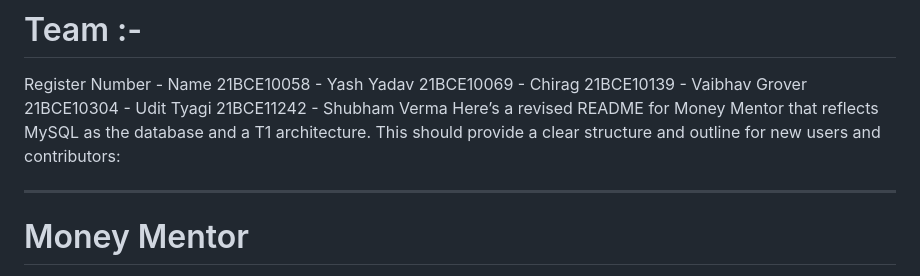
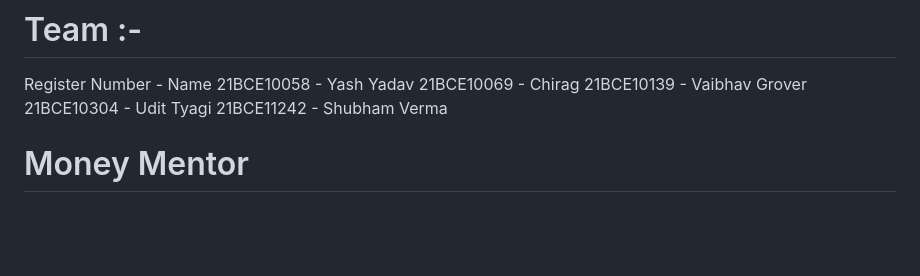
Before and after one commit to keys7/Money-Mentor, a Markdown page: README.md, the part around the change. Rendered like a GitHub page; blank space fills up the shorter version.

```diff
--- a/README.md
+++ b/README.md
@@ -8,9 +8,6 @@ Register Number - Name
 21BCE10139 - Vaibhav Grover
 21BCE10304 - Udit Tyagi
 21BCE11242 - Shubham Verma
-Here’s a revised README for Money Mentor that reflects MySQL as the database and a T1 architecture. This should provide a clear structure and outline for new users and contributors:
-
----
 
 # Money Mentor
 
```
